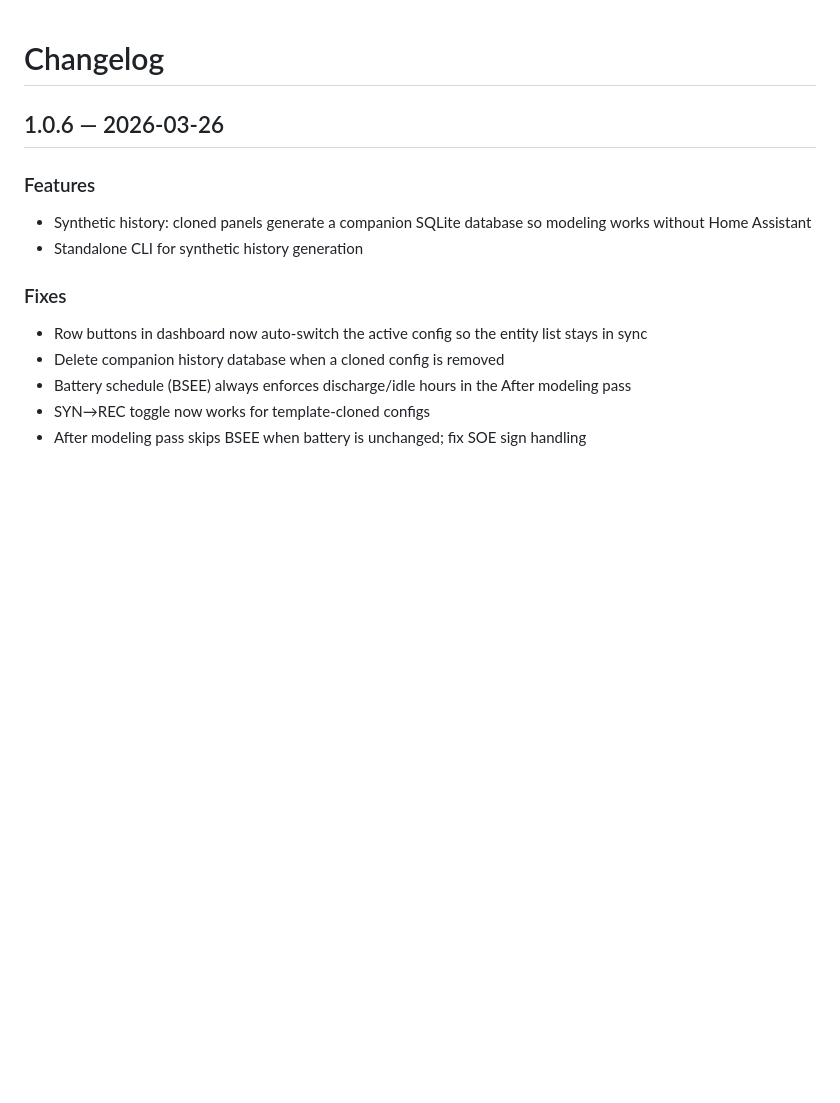
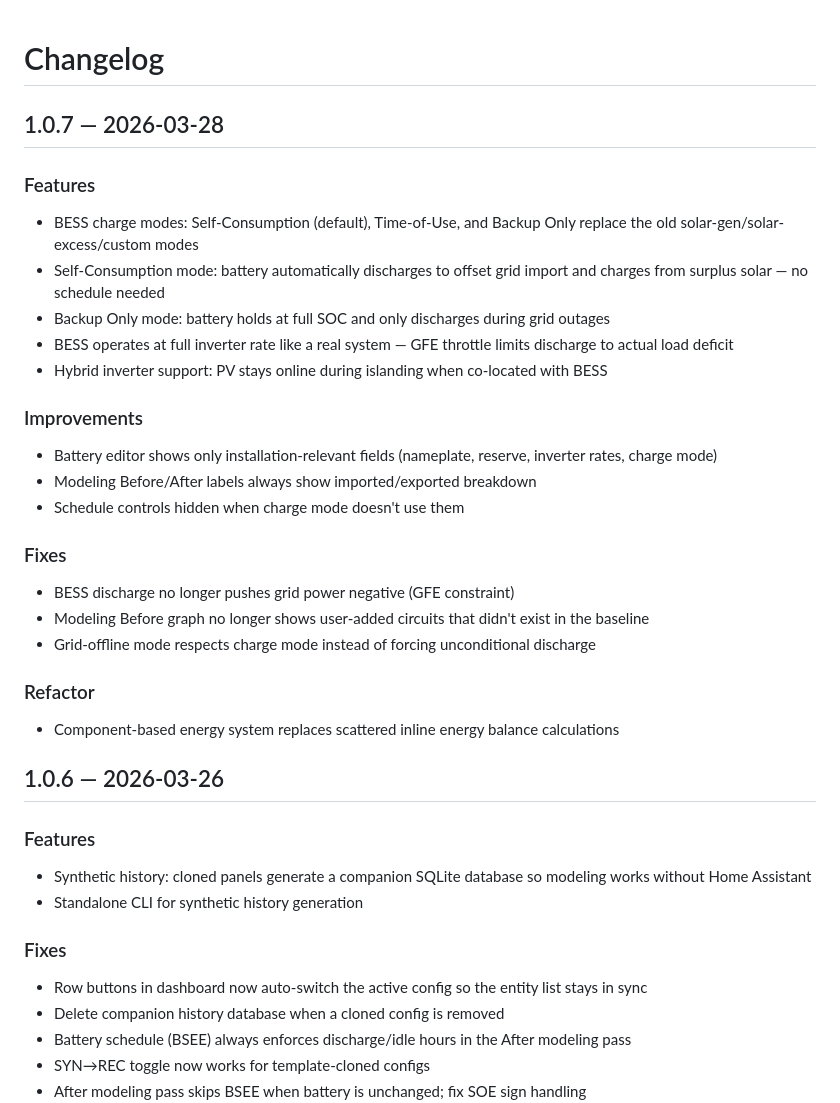
Before and after one commit to SpanPanel/simulator, a Markdown page: span_panel_simulator/CHANGELOG.md, the part around the change. Rendered like a GitHub page; blank space fills up the shorter version.

Commit message:
Add 1.0.7 changelog

```diff
--- a/span_panel_simulator/CHANGELOG.md
+++ b/span_panel_simulator/CHANGELOG.md
@@ -1,4 +1,30 @@
 # Changelog
+
+## 1.0.7 — 2026-03-28
+
+### Features
+
+- BESS charge modes: Self-Consumption (default), Time-of-Use, and Backup Only replace the old solar-gen/solar-excess/custom modes
+- Self-Consumption mode: battery automatically discharges to offset grid import and charges from surplus solar — no schedule needed
+- Backup Only mode: battery holds at full SOC and only discharges during grid outages
+- BESS operates at full inverter rate like a real system — GFE throttle limits discharge to actual load deficit
+- Hybrid inverter support: PV stays online during islanding when co-located with BESS
+
+### Improvements
+
+- Battery editor shows only installation-relevant fields (nameplate, reserve, inverter rates, charge mode)
+- Modeling Before/After labels always show imported/exported breakdown
+- Schedule controls hidden when charge mode doesn't use them
+
+### Fixes
+
+- BESS discharge no longer pushes grid power negative (GFE constraint)
+- Modeling Before graph no longer shows user-added circuits that didn't exist in the baseline
+- Grid-offline mode respects charge mode instead of forcing unconditional discharge
+
+### Refactor
+
+- Component-based energy system replaces scattered inline energy balance calculations
 
 ## 1.0.6 — 2026-03-26
 
```
